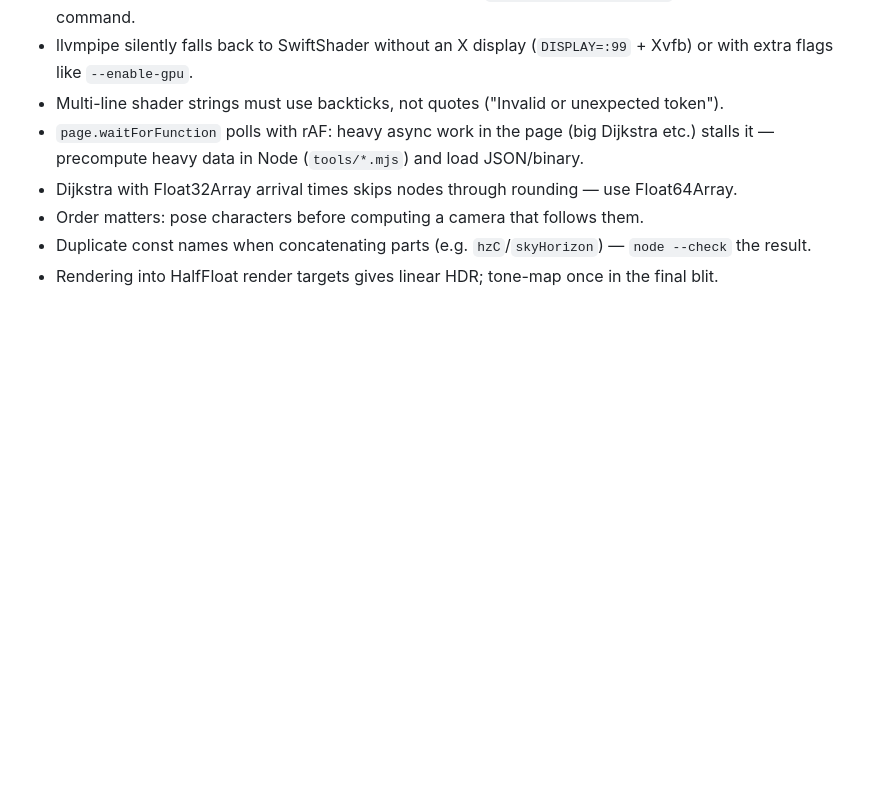
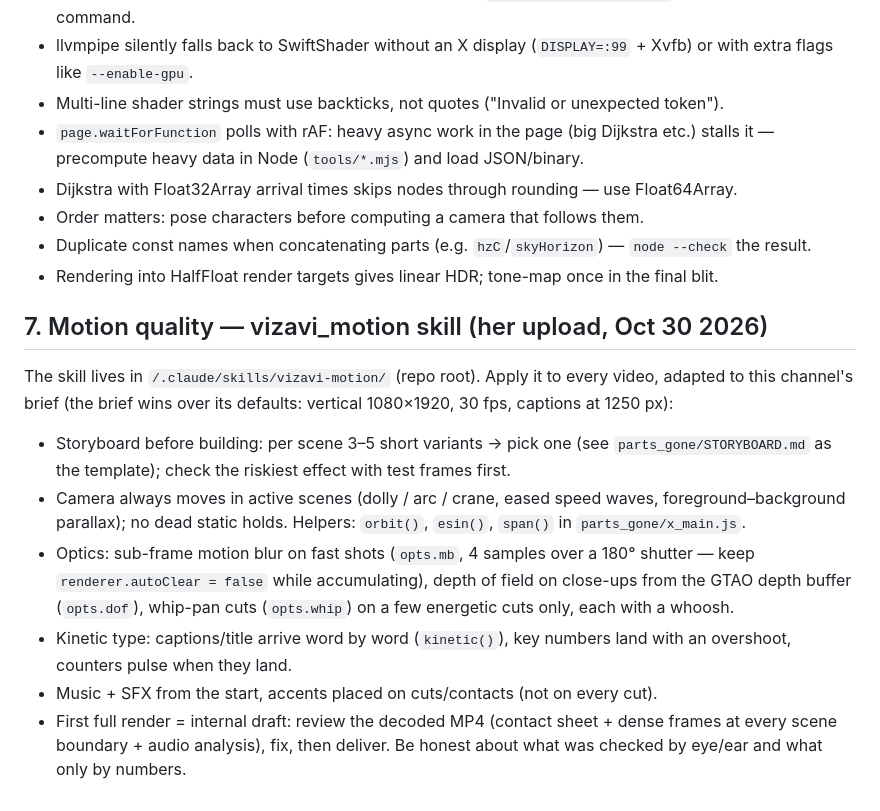
Before and after one commit to nsumn/Nastya, a Markdown page: earthstop/CLAUDE.md, the part around the change. GitHub-like rendering; blank space fills up the shorter version.

Commit message:
CLAUDE.md: apply the vizavi_motion skill (adapted to the TikTok brief)
Co-Authored-By: Claude Opus 5.5 <noreply@anthropic.com>
Claude-Session: https://claude.ai/code/session_01YBsr8dmvpwpUMWsX41Cgdv

```diff
--- a/earthstop/CLAUDE.md
+++ b/earthstop/CLAUDE.md
@@ -48,3 +48,12 @@ Anastasia runs a TikTok channel of low-poly 3D "What if…" videos for a US audi
 - Order matters: pose characters before computing a camera that follows them.
 - Duplicate const names when concatenating parts (e.g. `hzC`/`skyHorizon`) — `node --check` the result.
 - Rendering into HalfFloat render targets gives linear HDR; tone-map once in the final blit.
+
+## 7. Motion quality — vizavi_motion skill (her upload, Oct 30 2026)
+The skill lives in `/.claude/skills/vizavi-motion/` (repo root). Apply it to every video, adapted to this channel's brief (the brief wins over its defaults: vertical 1080×1920, 30 fps, captions at 1250 px):
+- Storyboard before building: per scene 3–5 short variants → pick one (see `parts_gone/STORYBOARD.md` as the template); check the riskiest effect with test frames first.
+- Camera always moves in active scenes (dolly / arc / crane, eased speed waves, foreground–background parallax); no dead static holds. Helpers: `orbit()`, `esin()`, `span()` in `parts_gone/x_main.js`.
+- Optics: sub-frame motion blur on fast shots (`opts.mb`, 4 samples over a 180° shutter — keep `renderer.autoClear = false` while accumulating), depth of field on close-ups from the GTAO depth buffer (`opts.dof`), whip-pan cuts (`opts.whip`) on a few energetic cuts only, each with a whoosh.
+- Kinetic type: captions/title arrive word by word (`kinetic()`), key numbers land with an overshoot, counters pulse when they land.
+- Music + SFX from the start, accents placed on cuts/contacts (not on every cut).
+- First full render = internal draft: review the decoded MP4 (contact sheet + dense frames at every scene boundary + audio analysis), fix, then deliver. Be honest about what was checked by eye/ear and what only by numbers.
```
